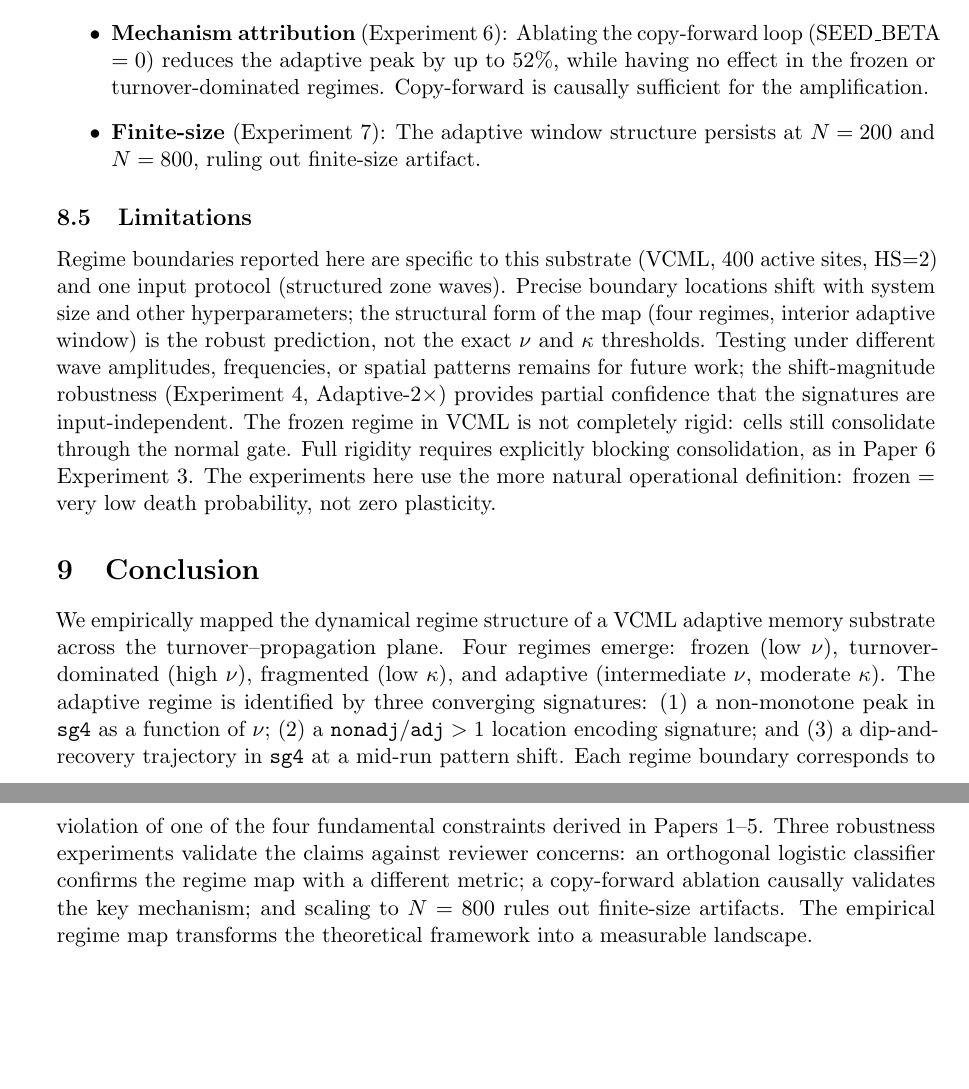
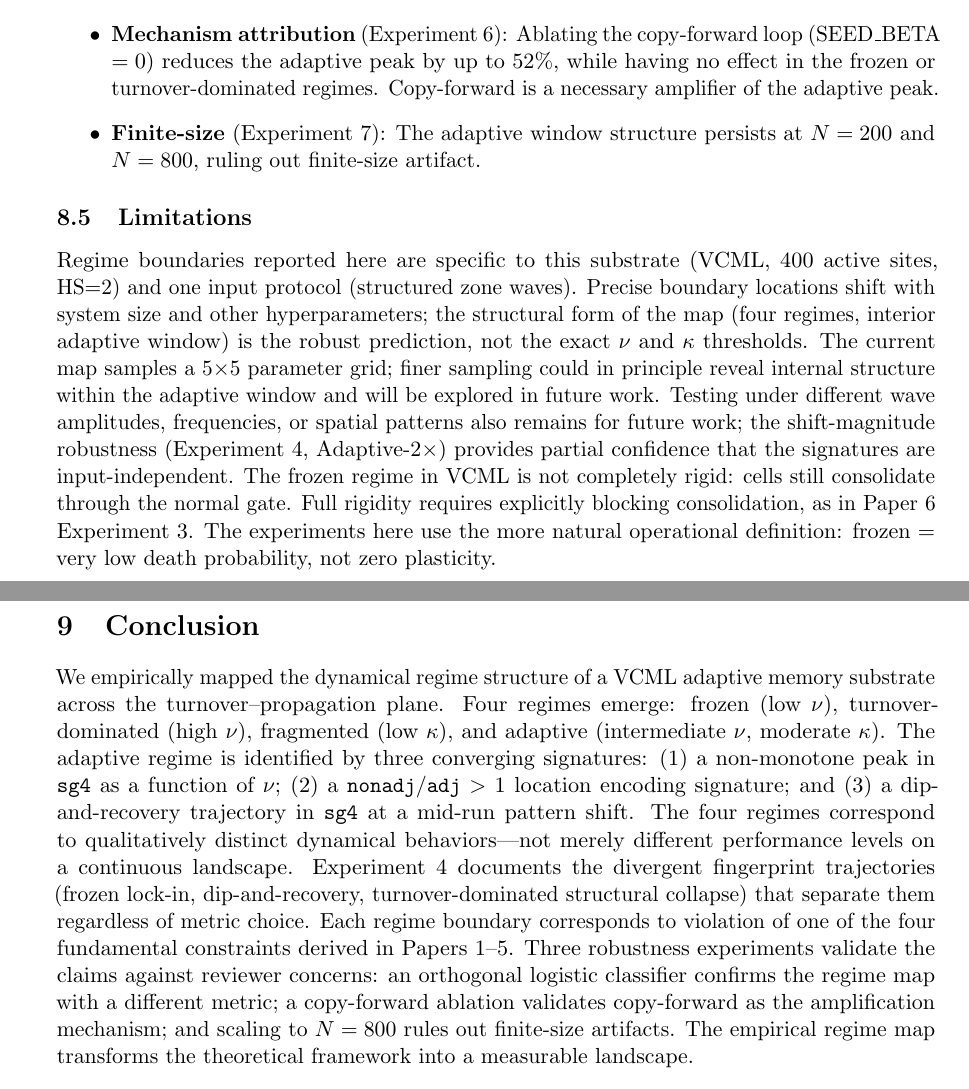
Before and after one commit to AccidentalGenius101/adaptive-memory-theory, a LaTeX paper (papers/paper7_regime_structure/paper7_regime_structure.tex): two parts of pages 10 and 11 of 11 before the commit and two parts of pages 10 and 11 of 12 after it, joined at a grey line, cut so that both start at the same text, the shorter picture padded with empty space. Compiled offline with pdfLaTeX.

Commit message:
Paper 7: pass 2 hostile review wording fixes
- Fix #1: add regime-vs-performance-landscape clarification (Discussion)
- Fix #2: add classifier accuracy vs sg4 distinction (Exp5 section)
- Fix #3: soften 'causally necessary' -> 'amplifies' (Exp6 + conclusion)
- Fix #4: diffusion 'sharpens' -> 'stabilizes coherent gradients'
- Fix #5: add higher-resolution map future-work sentence (Limitations)
- Recompile to 12-page PDF (no errors)

Co-Authored-By: Claude Sonnet 4.6 <noreply@anthropic.com>

```diff
--- a/papers/paper7_regime_structure/paper7_regime_structure.tex
+++ b/papers/paper7_regime_structure/paper7_regime_structure.tex
@@ -616,7 +621,7 @@ Three additional experiments address potential objections:
   \item \textbf{Mechanism attribution} (Experiment~6): Ablating the copy-forward
     loop (SEED\_BETA $= 0$) reduces the adaptive peak by up to 52\%, while
     having no effect in the frozen or turnover-dominated regimes. Copy-forward is
-    causally sufficient for the amplification.
+    a necessary amplifier of the adaptive peak.
   \item \textbf{Finite-size} (Experiment~7): The adaptive window structure
     persists at $N = 200$ and $N = 800$, ruling out finite-size artifact.
 \end{itemize}
@@ -627,8 +632,10 @@ Regime boundaries reported here are specific to this substrate (VCML, 400 active
 sites, HS=2) and one input protocol (structured zone waves). Precise boundary
 locations shift with system size and other hyperparameters; the structural form
 of the map (four regimes, interior adaptive window) is the robust prediction,
-not the exact $\nu$ and $\kappa$ thresholds. Testing under different wave
-amplitudes, frequencies, or spatial patterns remains for future work; the
+not the exact $\nu$ and $\kappa$ thresholds. The current map samples a
+5$\times$5 parameter grid; finer sampling could in principle reveal internal
+structure within the adaptive window and will be explored in future work.
+Testing under different wave amplitudes, frequencies, or spatial patterns also remains for future work; the
 shift-magnitude robustness (Experiment~4, Adaptive-2$\times$) provides partial
 confidence that the signatures are input-independent. The frozen regime in VCML
 is not completely rigid: cells still consolidate through the normal gate. Full
@@ -646,11 +653,15 @@ substrate across the turnover--propagation plane. Four regimes emerge: frozen
 three converging signatures: (1) a non-monotone peak in $\mathtt{sg4}$ as a
 function of $\nu$; (2) a $\mathtt{nonadj/adj} > 1$ location encoding signature;
 and (3) a dip-and-recovery trajectory in $\mathtt{sg4}$ at a mid-run pattern
-shift. Each regime boundary corresponds to violation of one of the four
+shift. The four regimes correspond to qualitatively distinct dynamical behaviors---not
+merely different performance levels on a continuous landscape. Experiment~4
+documents the divergent fingerprint trajectories (frozen lock-in,
+dip-and-recovery, turnover-dominated structural collapse) that separate them
+regardless of metric choice. Each regime boundary corresponds to violation of one of the four
 fundamental constraints derived in Papers~1--5. Three robustness experiments
 validate the claims against reviewer concerns: an orthogonal logistic classifier
 confirms the regime map with a different metric; a copy-forward ablation
-causally validates the key mechanism; and scaling to $N = 800$ rules out
+validates copy-forward as the amplification mechanism; and scaling to $N = 800$ rules out
 finite-size artifacts. The empirical regime map transforms the theoretical
 framework into a measurable landscape.
 
```
Also changed, not shown: papers/paper7_regime_structure/paper7_regime_structure.pdf, papers/paper7_regime_structure/paper7_regime_structure.tex (15 more changed lines).
